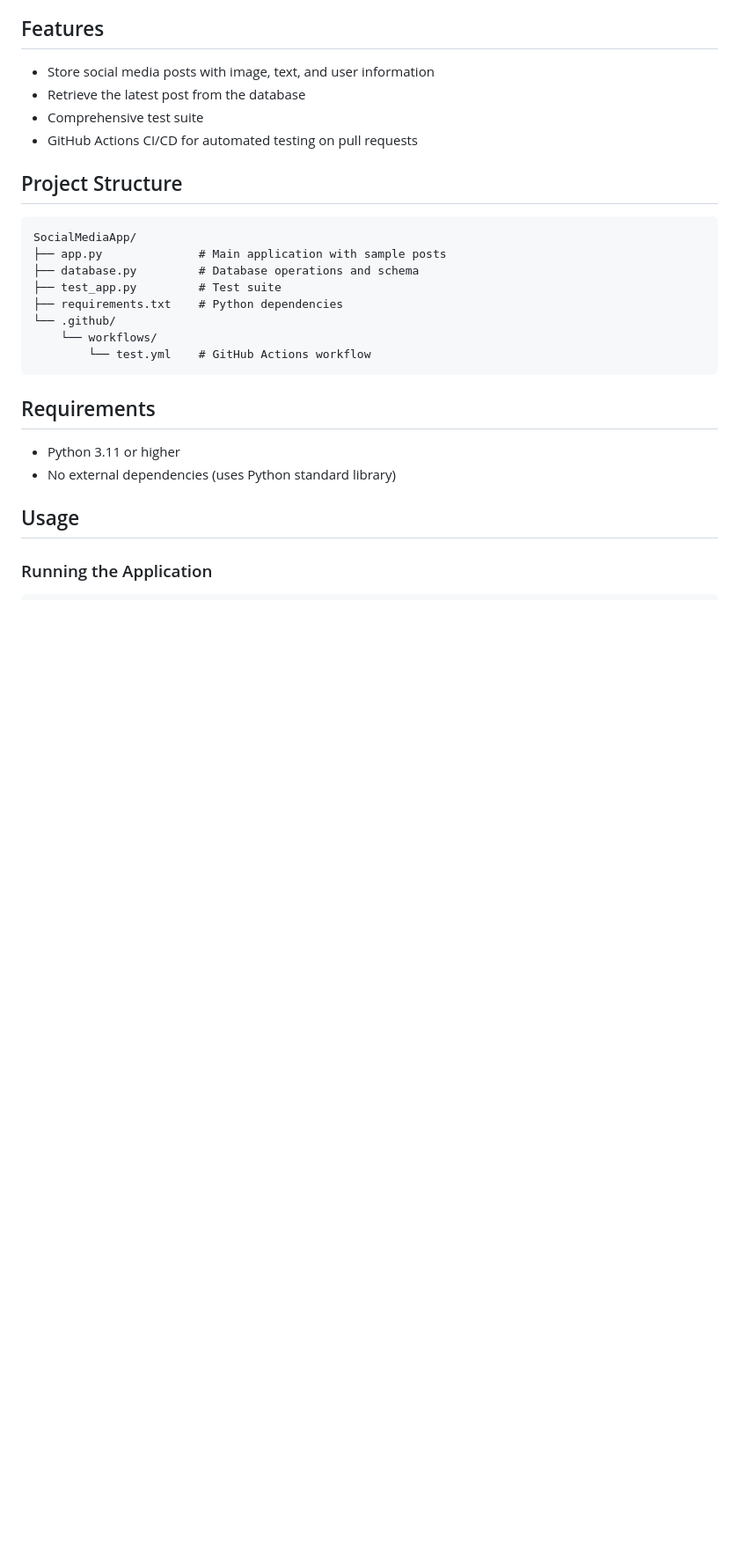
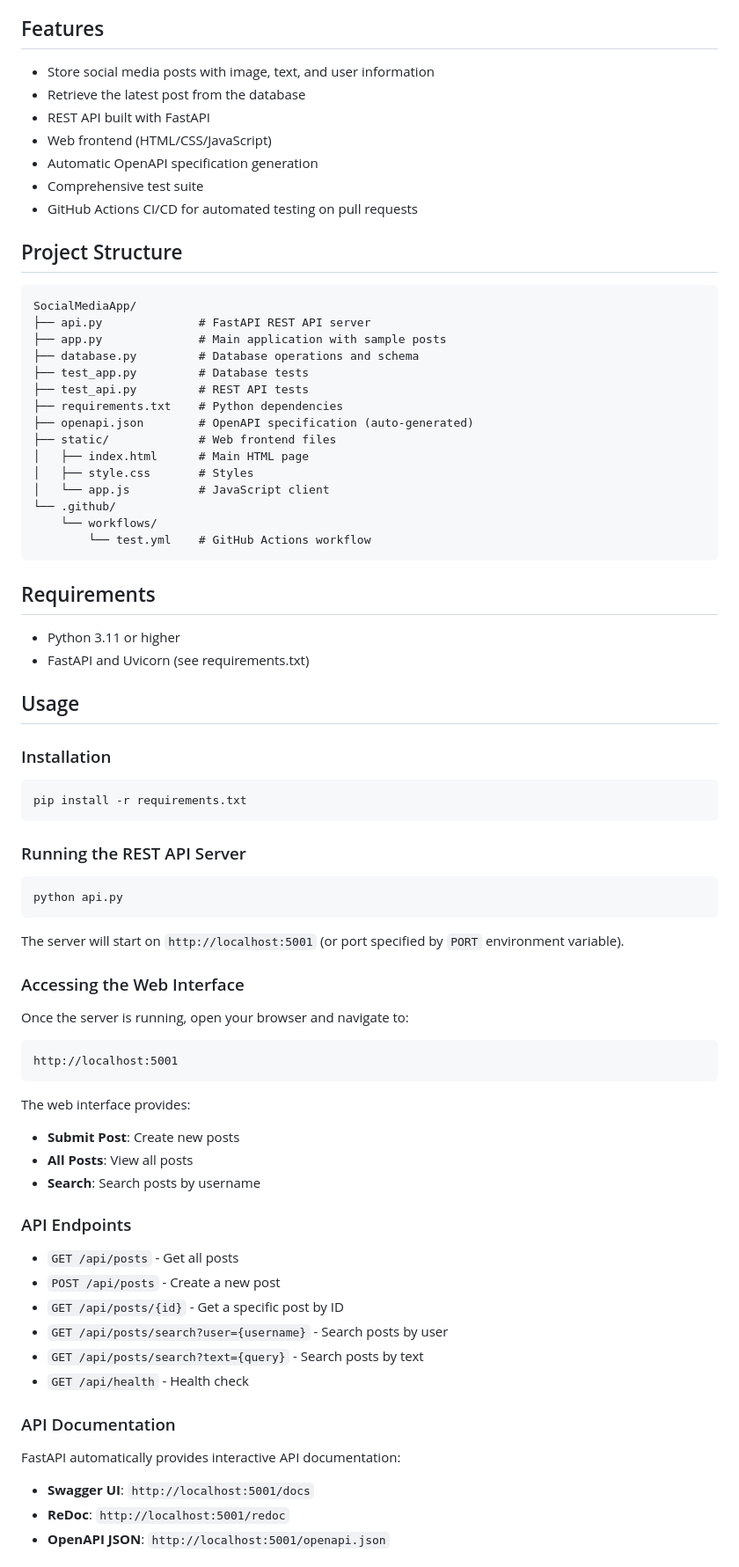
Before and after one commit to VadimSteshkov/SocialMediaApp, a Markdown page: README.md, the part around one of its changes. Shown at 88% size. GitHub-like rendering; blank space fills up the shorter version.

````diff
--- a/README.md
+++ b/README.md
@@ -6,6 +6,9 @@ Simple social media app for the Software Engineering course. This application st
 
 - Store social media posts with image, text, and user information
 - Retrieve the latest post from the database
+- REST API built with FastAPI
+- Web frontend (HTML/CSS/JavaScript)
+- Automatic OpenAPI specification generation
 - Comprehensive test suite
 - GitHub Actions CI/CD for automated testing on pull requests
 
@@ -13,10 +16,17 @@ Simple social media app for the Software Engineering course. This application st
 
 ```
 SocialMediaApp/
+├── api.py              # FastAPI REST API server
 ├── app.py              # Main application with sample posts
 ├── database.py         # Database operations and schema
-├── test_app.py         # Test suite
+├── test_app.py         # Database tests
+├── test_api.py         # REST API tests
 ├── requirements.txt    # Python dependencies
+├── openapi.json        # OpenAPI specification (auto-generated)
+├── static/             # Web frontend files
+│   ├── index.html      # Main HTML page
+│   ├── style.css       # Styles
+│   └── app.js          # JavaScript client
 └── .github/
     └── workflows/
         └── test.yml    # GitHub Actions workflow
@@ -25,8 +35,50 @@ SocialMediaApp/
 ## Requirements
 
 - Python 3.11 or higher
-- No external dependencies (uses Python standard library)
+- FastAPI and Uvicorn (see requirements.txt)
 
 ## Usage
 
-### Running the Application
+### Installation
+
+```bash
+pip install -r requirements.txt
+```
+
+### Running the REST API Server
+
+```bash
+python api.py
+```
+
+The server will start on `http://localhost:5001` (or port specified by `PORT` environment variable).
+
+### Accessing the Web Interface
+
+Once the server is running, open your browser and navigate to:
+```
+http://localhost:5001
+```
+
+The web interface provides:
+- **Submit Post**: Create new posts
+- **All Posts**: View all posts
+- **Search**: Search posts by username
+
+### API Endpoints
+
+- `GET /api/posts` - Get all posts
+- `POST /api/posts` - Create a new post
+- `GET /api/posts/{id}` - Get a specific post by ID
+- `GET /api/posts/search?user={username}` - Search posts by user
+- `GET /api/posts/search?text={query}` - Search posts by text
+- `GET /api/health` - Health check
+
+### API Documentation
+
+FastAPI automatically provides interactive API documentation:
+
+- **Swagger UI**: `http://localhost:5001/docs`
+- **ReDoc**: `http://localhost:5001/redoc`
+- **OpenAPI JSON**: `http://localhost:5001/openapi.json`
+
````
Also changed, not shown: other parts of README.md (+29 -18 lines).
